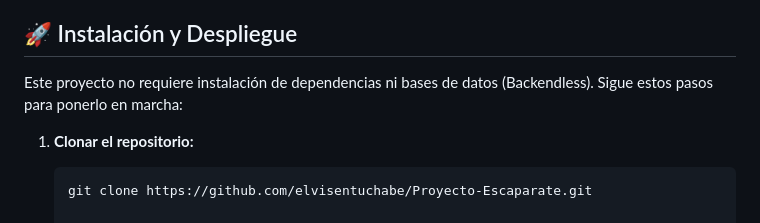
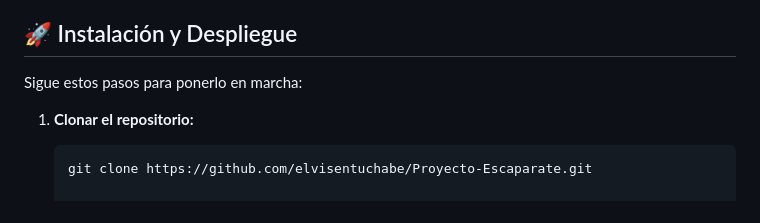
Before and after one commit to elvisentuchabe/Proyecto-Escaparate, a Markdown page: readme.md, the part around the change. GitHub-like rendering.

Commit message:
Cambio final en el readme

````diff
--- a/readme.md
+++ b/readme.md
@@ -4,7 +4,7 @@ Proyecto de escaparate virtual para una tienda de deportes (Running & Ciclismo),
 
 ## 🚀 Instalación y Despliegue
 
-Este proyecto no requiere instalación de dependencias ni bases de datos (Backendless). Sigue estos pasos para ponerlo en marcha:
+Sigue estos pasos para ponerlo en marcha:
 
 1.  **Clonar el repositorio:**
     ```bash
````
